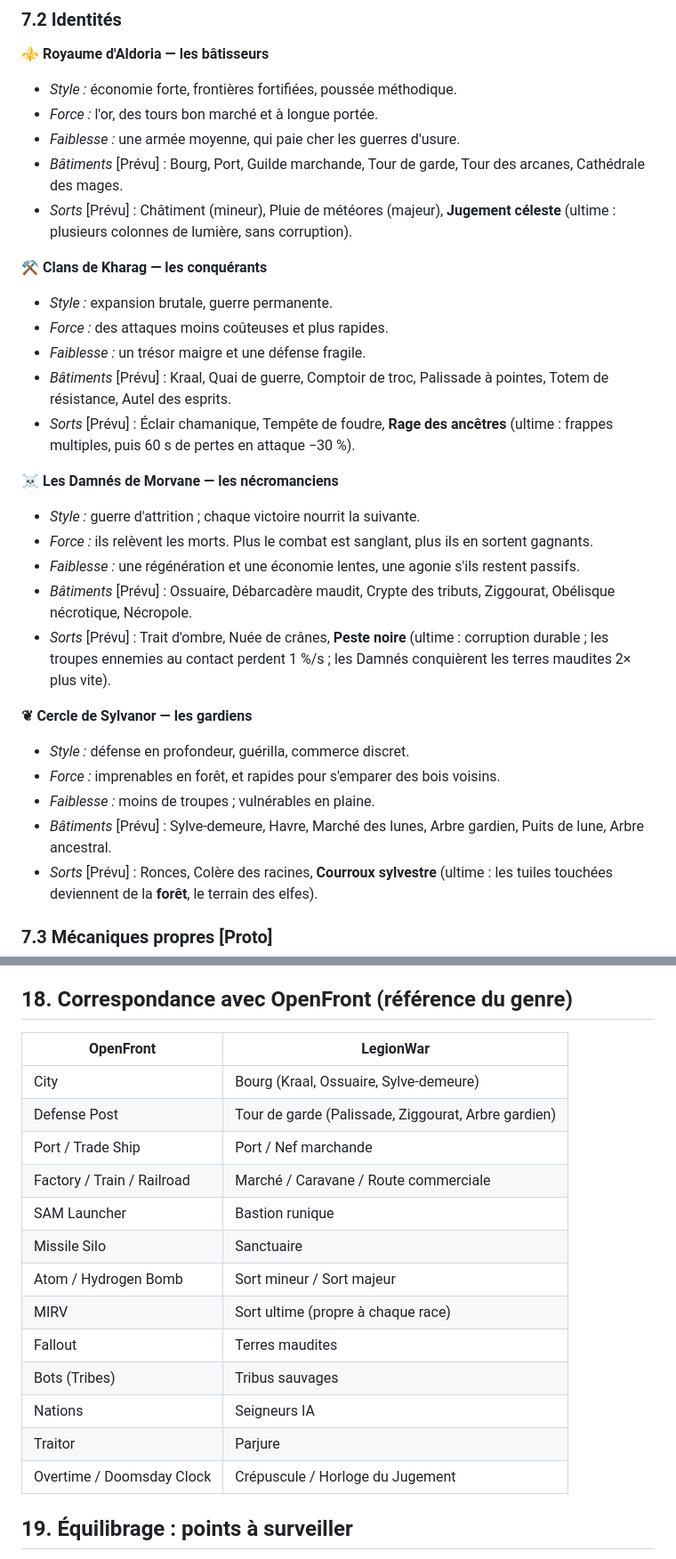
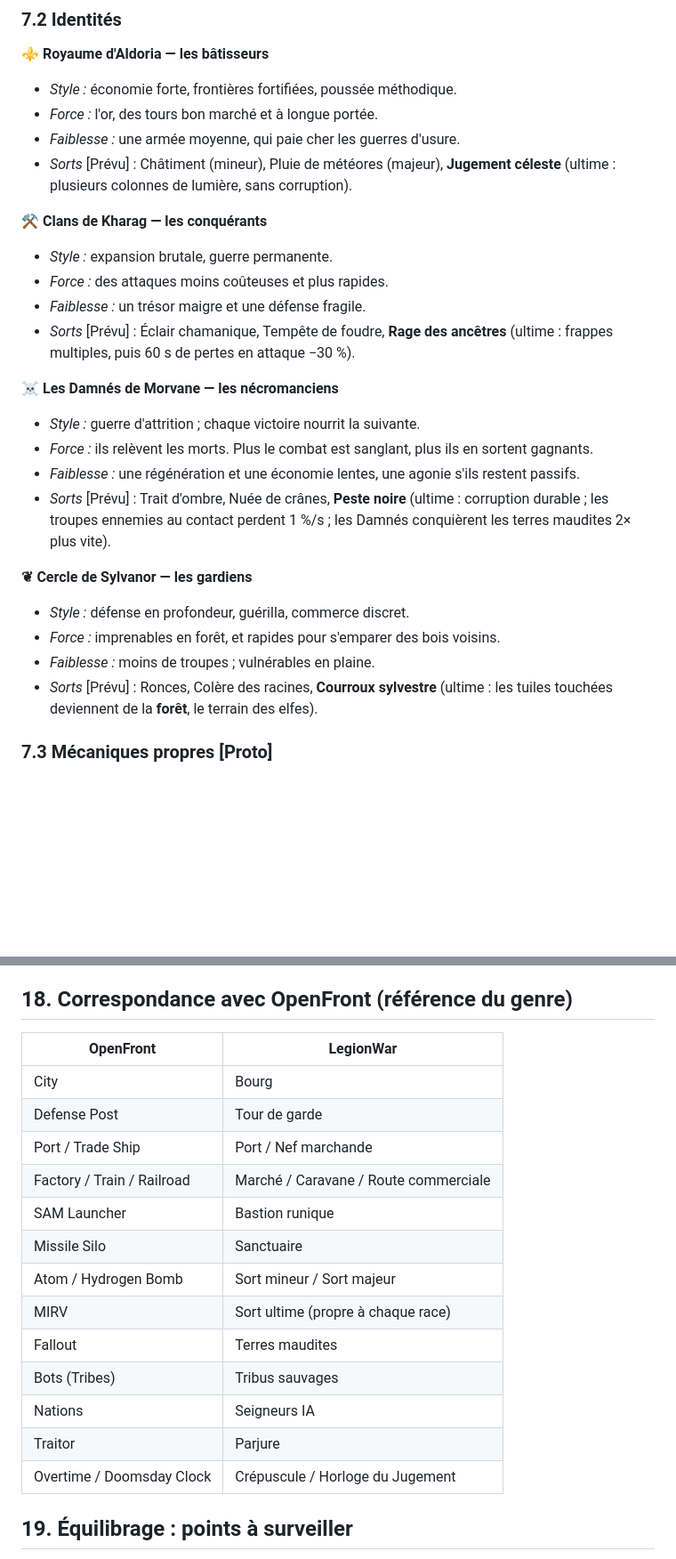
Before and after one commit to Mattieee/LegionWar, a Markdown page: docs/GDD.md, 2 parts joined by grey strips. Shown at 89% size. Drawn GitHub-style; blank space fills up the shorter version.

Commit message:
docs: bâtiments communs à tous les peuples
Pas de bâtiments propres à chaque race (décision du porteur de projet) : retirés du GDD (§7.2, §9, §18) et de la feuille de route ; règle notée en §8.1.

```diff
--- a/docs/GDD.md
+++ b/docs/GDD.md
@@ -154,7 +154,6 @@ Rééquilibrage du 2026-10-09, mesuré par le game designer sur 300 parties simu
 - _Style :_ économie forte, frontières fortifiées, poussée méthodique.
 - _Force :_ l'or, des tours bon marché et à longue portée.
 - _Faiblesse :_ une armée moyenne, qui paie cher les guerres d'usure.
-- _Bâtiments_ [Prévu] : Bourg, Port, Guilde marchande, Tour de garde, Tour des arcanes, Cathédrale des mages.
 - _Sorts_ [Prévu] : Châtiment (mineur), Pluie de météores (majeur), **Jugement céleste** (ultime : plusieurs colonnes de lumière, sans corruption).
 
 **⚒ Clans de Kharag — les conquérants**
@@ -162,7 +161,6 @@ Rééquilibrage du 2026-10-09, mesuré par le game designer sur 300 parties simu
 - _Style :_ expansion brutale, guerre permanente.
 - _Force :_ des attaques moins coûteuses et plus rapides.
 - _Faiblesse :_ un trésor maigre et une défense fragile.
-- _Bâtiments_ [Prévu] : Kraal, Quai de guerre, Comptoir de troc, Palissade à pointes, Totem de résistance, Autel des esprits.
 - _Sorts_ [Prévu] : Éclair chamanique, Tempête de foudre, **Rage des ancêtres** (ultime : frappes multiples, puis 60 s de pertes en attaque −30 %).
 
 **☠ Les Damnés de Morvane — les nécromanciens**
@@ -170,7 +168,6 @@ Rééquilibrage du 2026-10-09, mesuré par le game designer sur 300 parties simu
 - _Style :_ guerre d'attrition ; chaque victoire nourrit la suivante.
 - _Force :_ ils relèvent les morts. Plus le combat est sanglant, plus ils en sortent gagnants.
 - _Faiblesse :_ une régénération et une économie lentes, une agonie s'ils restent passifs.
-- _Bâtiments_ [Prévu] : Ossuaire, Débarcadère maudit, Crypte des tributs, Ziggourat, Obélisque nécrotique, Nécropole.
 - _Sorts_ [Prévu] : Trait d'ombre, Nuée de crânes, **Peste noire** (ultime : corruption durable ; les troupes ennemies au contact perdent 1 %/s ; les Damnés conquièrent les terres maudites 2× plus vite).
 
 **❦ Cercle de Sylvanor — les gardiens**
@@ -178,7 +175,6 @@ Rééquilibrage du 2026-10-09, mesuré par le game designer sur 300 parties simu
 - _Style :_ défense en profondeur, guérilla, commerce discret.
 - _Force :_ imprenables en forêt, et rapides pour s'emparer des bois voisins.
 - _Faiblesse :_ moins de troupes ; vulnérables en plaine.
-- _Bâtiments_ [Prévu] : Sylve-demeure, Havre, Marché des lunes, Arbre gardien, Puits de lune, Arbre ancestral.
 - _Sorts_ [Prévu] : Ronces, Colère des racines, **Courroux sylvestre** (ultime : les tuiles touchées deviennent de la **forêt**, le terrain des elfes).
 
 ### 7.3 Mécaniques propres [Proto]
@@ -445,21 +442,21 @@ Le tactile est géré via les Pointer Events : un appui attaque ou se déploie,
 
 ## 18. Correspondance avec OpenFront (référence du genre)
 
-| OpenFront                  | LegionWar                                           |
-| -------------------------- | --------------------------------------------------- |
-| City                       | Bourg (Kraal, Ossuaire, Sylve-demeure)              |
-| Defense Post               | Tour de garde (Palissade, Ziggourat, Arbre gardien) |
-| Port / Trade Ship          | Port / Nef marchande                                |
-| Factory / Train / Railroad | Marché / Caravane / Route commerciale               |
-| SAM Launcher               | Bastion runique                                     |
-| Missile Silo               | Sanctuaire                                          |
-| Atom / Hydrogen Bomb       | Sort mineur / Sort majeur                           |
-| MIRV                       | Sort ultime (propre à chaque race)                  |
-| Fallout                    | Terres maudites                                     |
-| Bots (Tribes)              | Tribus sauvages                                     |
-| Nations                    | Seigneurs IA                                        |
-| Traitor                    | Parjure                                             |
-| Overtime / Doomsday Clock  | Crépuscule / Horloge du Jugement                    |
+| OpenFront                  | LegionWar                             |
+| -------------------------- | ------------------------------------- |
+| City                       | Bourg                                 |
+| Defense Post               | Tour de garde                         |
+| Port / Trade Ship          | Port / Nef marchande                  |
+| Factory / Train / Railroad | Marché / Caravane / Route commerciale |
+| SAM Launcher               | Bastion runique                       |
+| Missile Silo               | Sanctuaire                            |
+| Atom / Hydrogen Bomb       | Sort mineur / Sort majeur             |
+| MIRV                       | Sort ultime (propre à chaque race)    |
+| Fallout                    | Terres maudites                       |
+| Bots (Tribes)              | Tribus sauvages                       |
+| Nations                    | Seigneurs IA                          |
+| Traitor                    | Parjure                               |
+| Overtime / Doomsday Clock  | Crépuscule / Horloge du Jugement      |
 
 ## 19. Équilibrage : points à surveiller
 
```
Also changed, not shown: other parts of docs/GDD.md (+4 -3 lines), PROJECT.md (+2 -1 lines).
